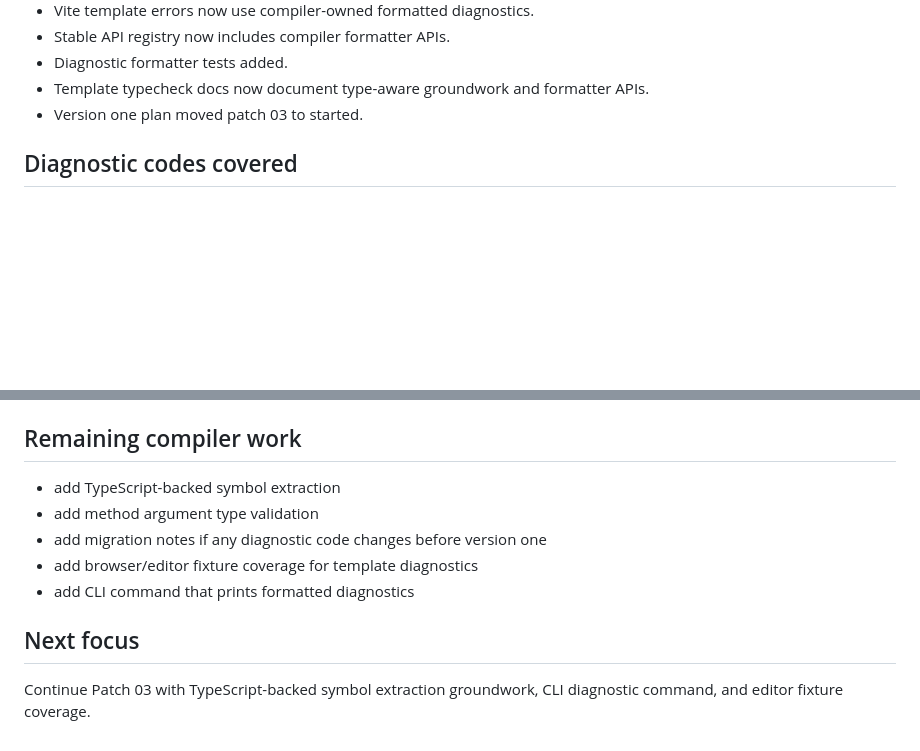
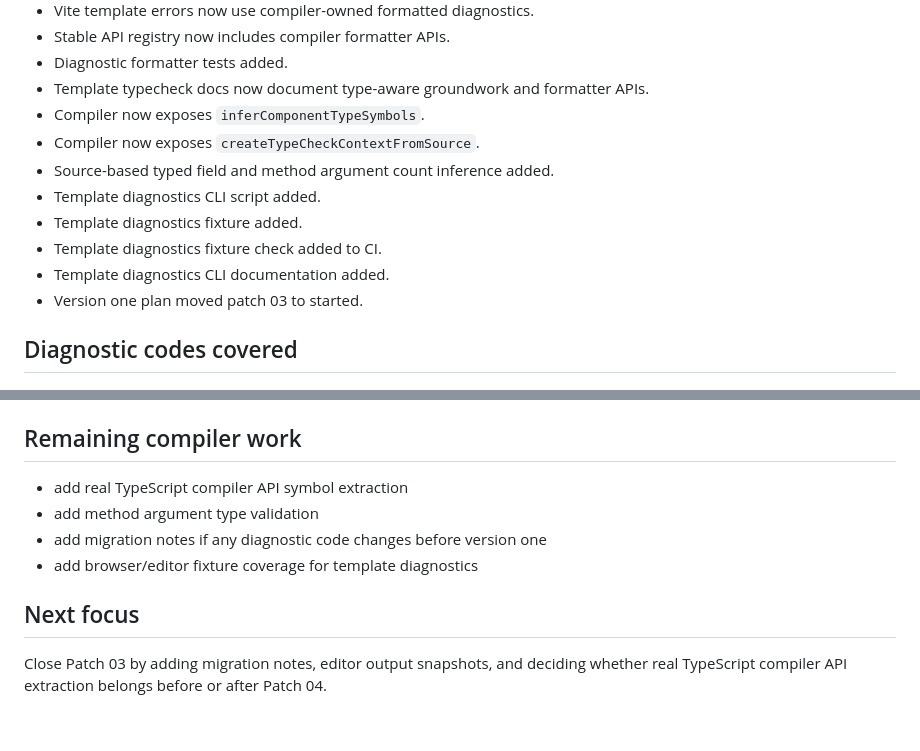
Before and after one commit to smael-aftersearch/Ariana, a Markdown page: docs/VERSION_ONE_PATCH_03.md, 2 parts joined by grey strips. GitHub-like rendering; blank space fills up the shorter version.

Commit message:
Record large patch 03 CLI and source symbol inference work

```diff
--- a/docs/VERSION_ONE_PATCH_03.md
+++ b/docs/VERSION_ONE_PATCH_03.md
@@ -44,6 +44,13 @@ Patch 03 hardens compiler diagnostics and template typecheck for the version one
 - Stable API registry now includes compiler formatter APIs.
 - Diagnostic formatter tests added.
 - Template typecheck docs now document type-aware groundwork and formatter APIs.
+- Compiler now exposes `inferComponentTypeSymbols`.
+- Compiler now exposes `createTypeCheckContextFromSource`.
+- Source-based typed field and method argument count inference added.
+- Template diagnostics CLI script added.
+- Template diagnostics fixture added.
+- Template diagnostics fixture check added to CI.
+- Template diagnostics CLI documentation added.
 - Version one plan moved patch 03 to started.
 
 ## Diagnostic codes covered
@@ -66,12 +73,11 @@ Patch 03 hardens compiler diagnostics and template typecheck for the version one
 
 ## Remaining compiler work
 
-- add TypeScript-backed symbol extraction
+- add real TypeScript compiler API symbol extraction
 - add method argument type validation
 - add migration notes if any diagnostic code changes before version one
 - add browser/editor fixture coverage for template diagnostics
-- add CLI command that prints formatted diagnostics
 
 ## Next focus
 
-Continue Patch 03 with TypeScript-backed symbol extraction groundwork, CLI diagnostic command, and editor fixture coverage.
+Close Patch 03 by adding migration notes, editor output snapshots, and deciding whether real TypeScript compiler API extraction belongs before or after Patch 04.
```
